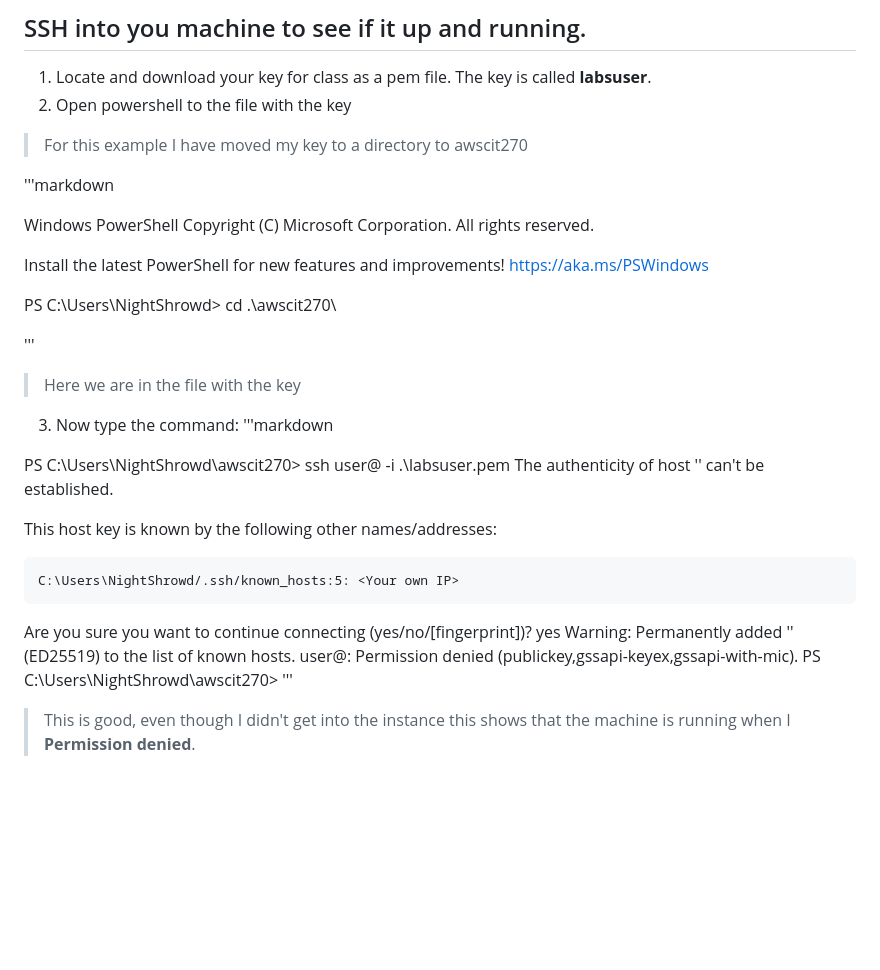
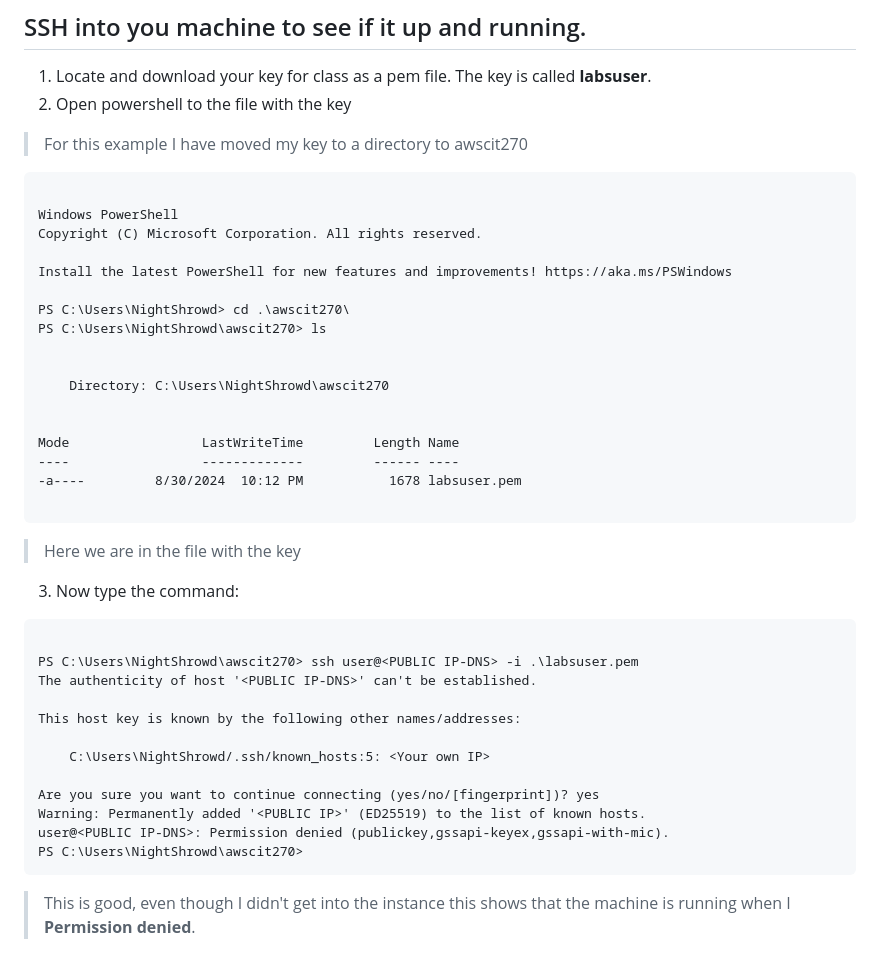
Before and after one commit to Csimmons117/csun_cit, a Markdown page: cit270/day_one.md, the part around the change. GitHub-like rendering; blank space fills up the shorter version.

````diff
--- a/cit270/day_one.md
+++ b/cit270/day_one.md
@@ -75,7 +75,7 @@
 2. Open powershell to the file with the key
 > For this example I have moved my key to a directory to awscit270
 
-'''markdown
+```markdown
 
 Windows PowerShell
 Copyright (C) Microsoft Corporation. All rights reserved.
@@ -83,14 +83,23 @@ Copyright (C) Microsoft Corporation. All rights reserved.
 Install the latest PowerShell for new features and improvements! https://aka.ms/PSWindows
 
 PS C:\Users\NightShrowd> cd .\awscit270\
+PS C:\Users\NightShrowd\awscit270> ls
 
-'''
+
+    Directory: C:\Users\NightShrowd\awscit270
+
+
+Mode                 LastWriteTime         Length Name
+----                 -------------         ------ ----
+-a----         8/30/2024  10:12 PM           1678 labsuser.pem
+
+```
 
 
 > Here we are in the file with the key
 
 3. Now type the command:
-'''markdown
+```markdown
 
 PS C:\Users\NightShrowd\awscit270> ssh user@<PUBLIC IP-DNS> -i .\labsuser.pem
 The authenticity of host '<PUBLIC IP-DNS>' can't be established.
@@ -103,6 +112,6 @@ Are you sure you want to continue connecting (yes/no/[fingerprint])? yes
 Warning: Permanently added '<PUBLIC IP>' (ED25519) to the list of known hosts.
 user@<PUBLIC IP-DNS>: Permission denied (publickey,gssapi-keyex,gssapi-with-mic).
 PS C:\Users\NightShrowd\awscit270>
-'''
+```
 
 > This is good, even though I didn't get into the instance this shows that the machine is running when I **Permission denied**.
````
